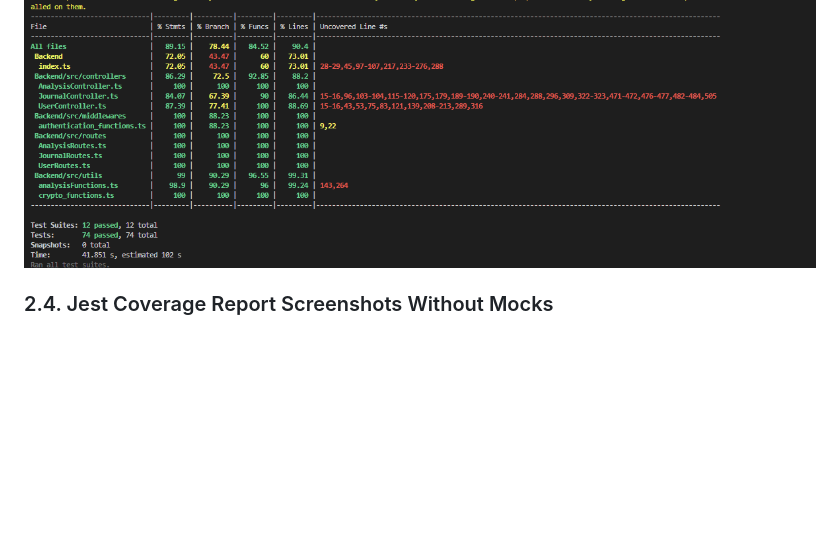
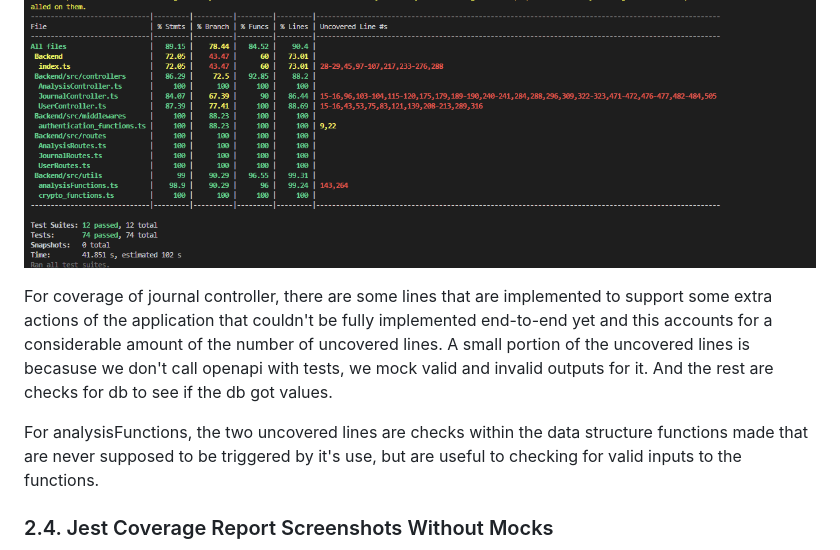
Before and after one commit to CPEN321APKGenerators/CPEN321Project, a Markdown page: documentation/Testing_And_Code_Review.md, the part around the change. GitHub-like rendering; blank space fills up the shorter version.

Commit message:
added some reasoning for <100 coverage

```diff
--- a/documentation/Testing_And_Code_Review.md
+++ b/documentation/Testing_And_Code_Review.md
@@ -83,7 +83,9 @@
 
 ![alt text](images/MockedAndUnmocked.png)
 
+For coverage of journal controller, there are some lines that are implemented to support some extra actions of the application that couldn't be fully implemented end-to-end yet and this accounts for a considerable amount of the number of uncovered lines. A small portion of the uncovered lines is becasuse we don't call openapi with tests, we mock valid and invalid outputs for it. And the rest are checks for db to see if the db got values.
 
+For analysisFunctions, the two uncovered lines are checks within the data structure functions made that are never supposed to be triggered by it's use, but are useful to checking for valid inputs to the functions.
 
 ### 2.4. Jest Coverage Report Screenshots Without Mocks
 
```
